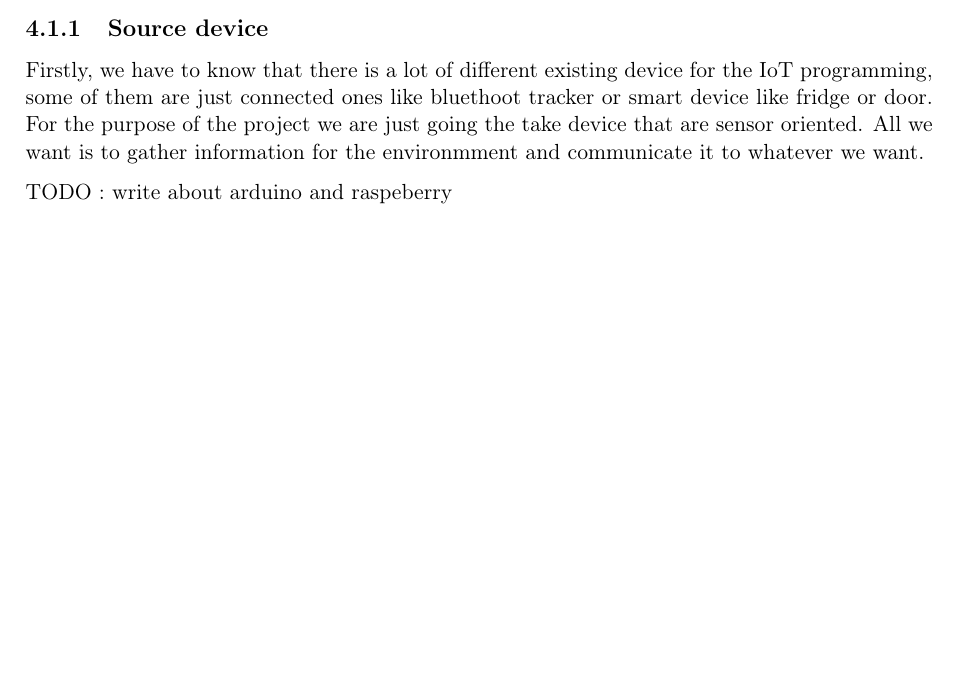
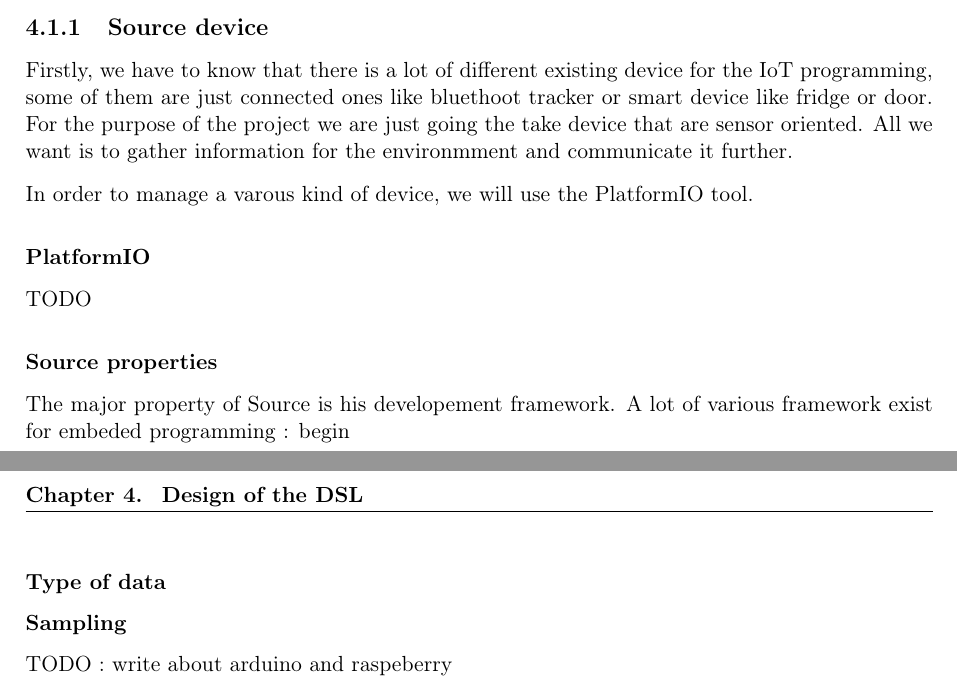
Before and after one commit to SnipyJulmy/MasterThesis, a LaTeX thesis (thesis/thesis.tex, which reads thesis/02_main/03_dsl_design.tex): part of page 15 of 23 before the commit and two parts of pages 15 and 16 of 23 after it, the two joined at a grey line, cut so that both start at the same text, the shorter picture padded with empty space. Compiled offline with pdfLaTeX.

Commit message:
update submodule

```diff
--- a/thesis/02_main/03_dsl_design.tex
+++ b/thesis/02_main/03_dsl_design.tex
@@ -29,7 +30,27 @@ Firstly, we have to know that there is a lot of different existing device for
 the IoT programming, some of them are just connected ones like bluethoot tracker
 or smart device like fridge or door. For the purpose of the project we are just
 going the take device that are sensor oriented. All we want is to gather
-information for the environmment and communicate it to whatever we want.
+information for the environmment and communicate it further.
+
+In order to manage a varous kind of device, we will use the PlatformIO tool.
+
+\subsubsection{PlatformIO}
+\label{sec:dsl-design-source-device-platformio}
+
+TODO
+
+\subsubsection{Source properties}
+\label{sec:dsl-design-source-properties}
+
+The major property of Source is his developement framework. A lot of various framework exist for embeded programming :
+begin
+
+\subsubsection{Type of data}
+\label{sec:dsl-design-type-of-data}
+
+\subsubsection{Sampling}
+\label{sec:dsl-design-sampling}
+
 
 TODO : write about arduino and raspeberry
 
```
Also changed, not shown: thesis/02_main/03_dsl_design.tex (1 more changed lines).
